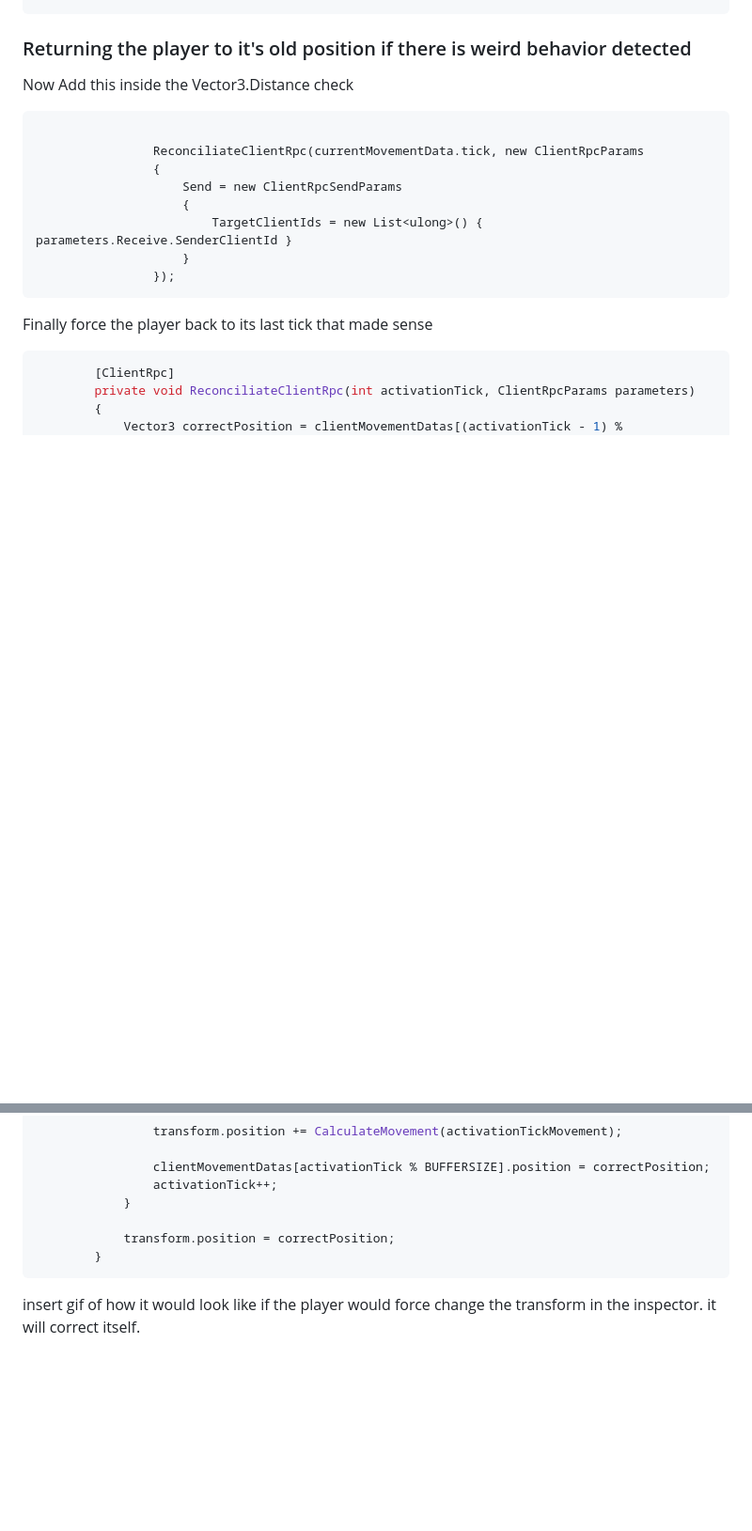
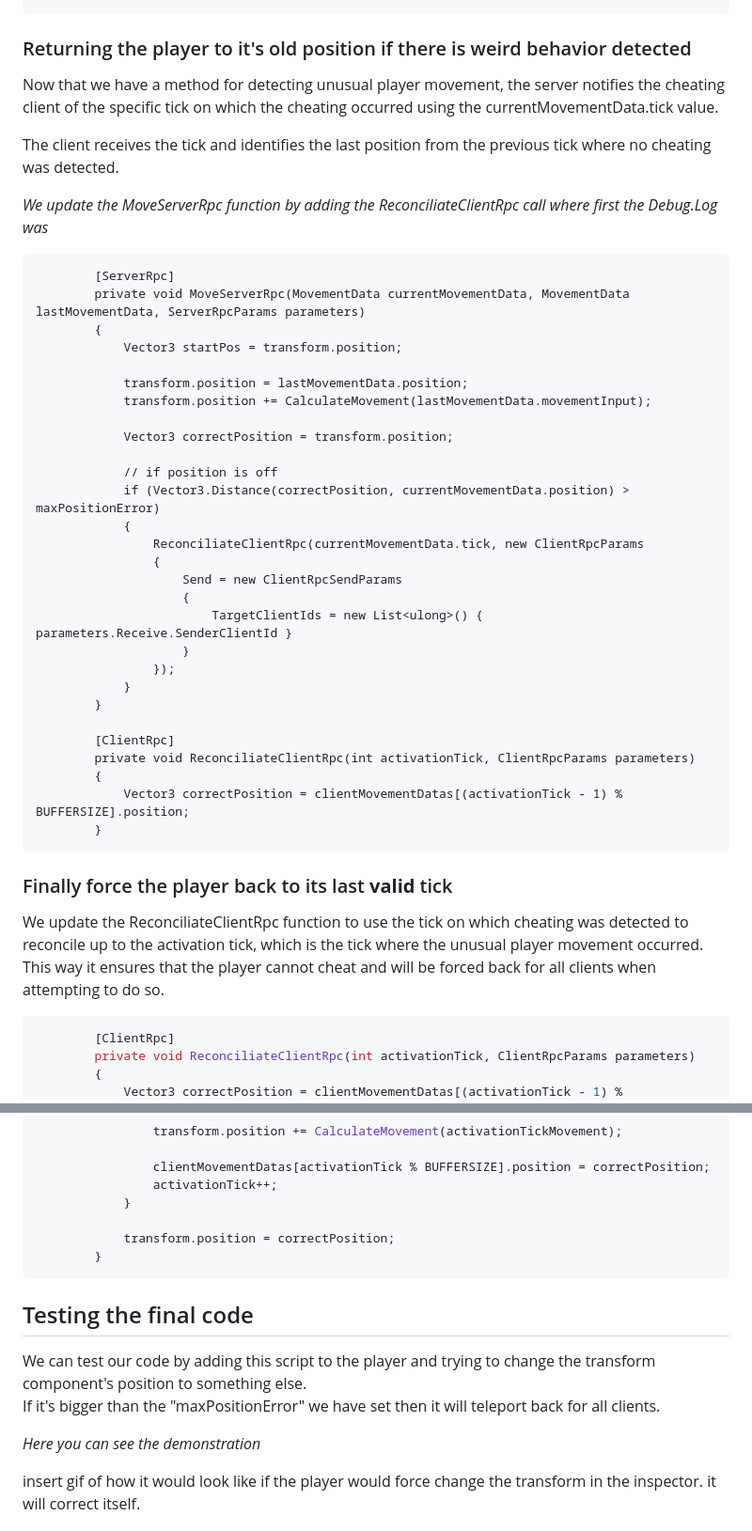
Before and after one commit to rycon2424/Multiplayer_ClientSidePrediction, a Markdown page: pages/Part_3.md, 2 parts joined by grey strips. Shown: that part at 94% size. Drawn GitHub-style; blank space fills up the shorter version.

````diff
--- a/pages/Part_3.md
+++ b/pages/Part_3.md
@@ -205,10 +207,25 @@ Now that we are done with the clients side of data. We now need to make the serv
 ```
 
 ### Returning the player to it's old position if there is weird behavior detected
-Now Add this inside the Vector3.Distance check
+Now that we have a method for detecting unusual player movement, the server notifies the cheating client of the specific tick on which the cheating occurred using the currentMovementData.tick value. <br>
 
+The client receives the tick and identifies the last position from the previous tick where no cheating was detected. <br>
+
+*We update the MoveServerRpc function by adding the ReconciliateClientRpc call where first the Debug.Log was*
 ```#
+        [ServerRpc]
+        private void MoveServerRpc(MovementData currentMovementData, MovementData lastMovementData, ServerRpcParams parameters)
+        {
+            Vector3 startPos = transform.position;
 
+            transform.position = lastMovementData.position;
+            transform.position += CalculateMovement(lastMovementData.movementInput);
+
+            Vector3 correctPosition = transform.position;
+
+            // if position is off
+            if (Vector3.Distance(correctPosition, currentMovementData.position) > maxPositionError)
+            {
                 ReconciliateClientRpc(currentMovementData.tick, new ClientRpcParams
                 {
                     Send = new ClientRpcSendParams
@@ -216,9 +233,21 @@ Now Add this inside the Vector3.Distance check
                         TargetClientIds = new List<ulong>() { parameters.Receive.SenderClientId }
                     }
                 });
+            }
+        }
+
+        [ClientRpc]
+        private void ReconciliateClientRpc(int activationTick, ClientRpcParams parameters)
+        {
+            Vector3 correctPosition = clientMovementDatas[(activationTick - 1) % BUFFERSIZE].position;
+        }
 ```
 
-Finally force the player back to its last tick that made sense
+### Finally force the player back to its last **valid** tick
+We update the ReconciliateClientRpc function to use the tick on which cheating was detected to reconcile up to the activation tick, which is the tick where the unusual player movement occurred.
+<br>
+This way it ensures that the player cannot cheat and will be forced back for all clients when attempting to do so.
+
 ```c#
         [ClientRpc]
         private void ReconciliateClientRpc(int activationTick, ClientRpcParams parameters)
@@ -242,6 +271,12 @@ Finally force the player back to its last tick that made sense
         }
 ```
 
+## Testing the final code
+We can test our code by adding this script to the player and trying to change the transform component's position to something else. <br>
+If it's bigger than the "maxPositionError" we have set then it will teleport back for all clients. <br>
+
+*Here you can see the demonstration*
+
 insert gif of how it would look like if the player would force change the transform in the inspector. it will correct itself.
 
 # Next Part: Tips and Optimization
````
Also changed, not shown: other parts of pages/Part_3.md (+4 -2 lines).
